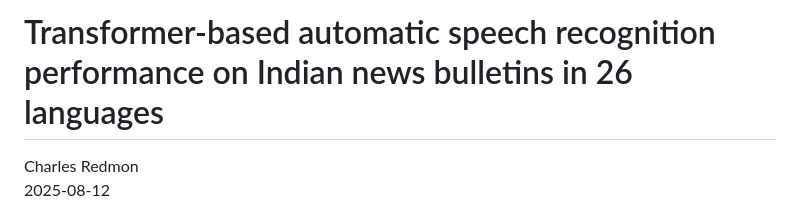
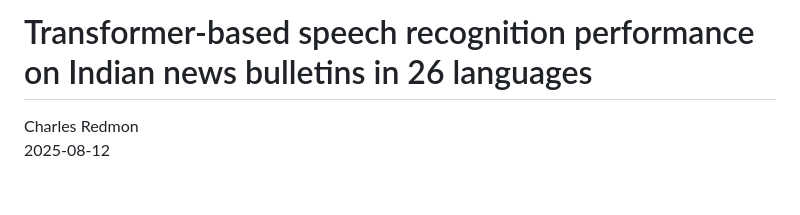
Before and after one commit to chredmon/25-R-CMP_akashvani-ASR, a Markdown page: README.md, the part around the change. GitHub-like rendering; blank space fills up the shorter version.

```diff
--- a/README.md
+++ b/README.md
@@ -1,4 +1,4 @@
-# Transformer-based automatic speech recognition performance on Indian news bulletins in 26 languages
+# Transformer-based speech recognition performance on Indian news bulletins in 26 languages
 
 Charles Redmon
 2025-08-12
```
